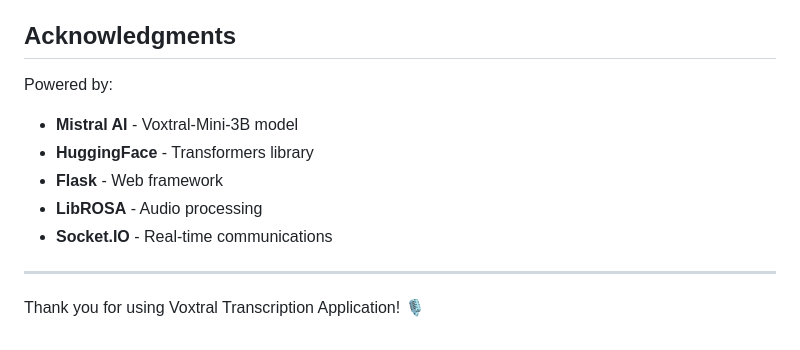
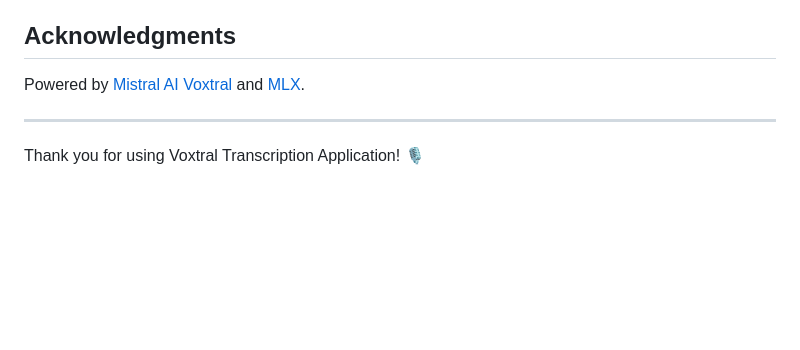
Before and after one commit to debrockb/transcribe-voxtral, a Markdown page: README.md, the part around the change. Drawn GitHub-style; blank space fills up the shorter version.

Commit message:
docs: simplify Acknowledgments section

```diff
--- a/README.md
+++ b/README.md
@@ -565,12 +565,7 @@ For issues or questions:
 
 ## Acknowledgments
 
-Powered by:
-- **Mistral AI** - Voxtral-Mini-3B model
-- **HuggingFace** - Transformers library
-- **Flask** - Web framework
-- **LibROSA** - Audio processing
-- **Socket.IO** - Real-time communications
+Powered by [Mistral AI Voxtral](https://huggingface.co/mistralai/Voxtral-Mini-3B-2507) and [MLX](https://github.com/ml-explore/mlx).
 
 ---
 
```
